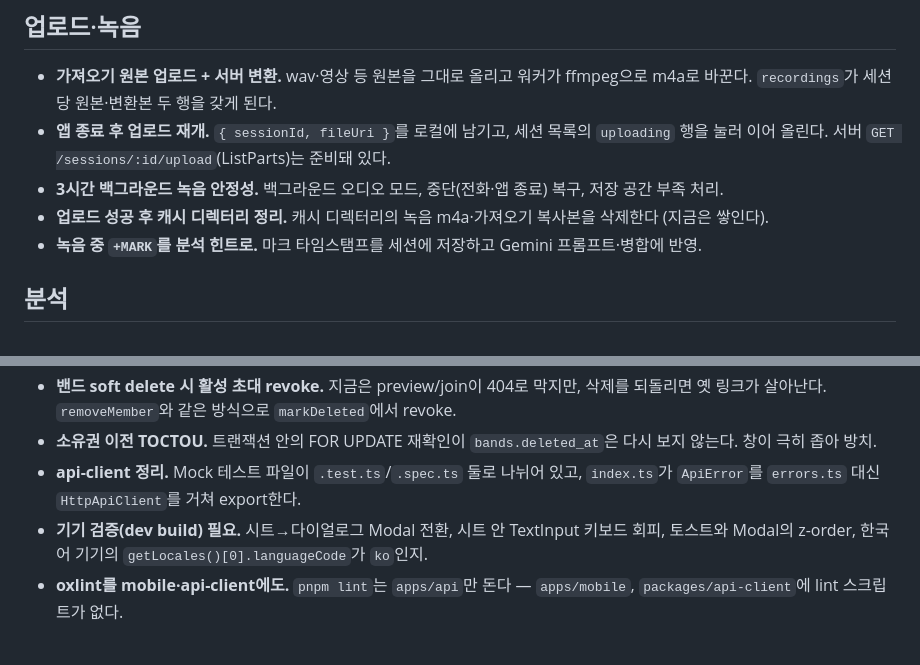
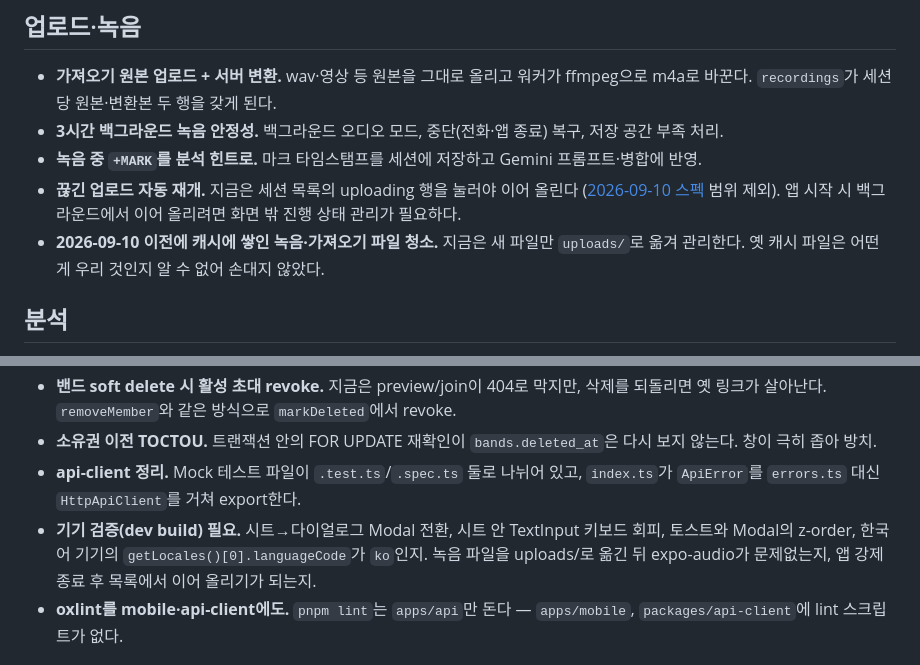
Before and after one commit to dongqui/bandapp, a Markdown page: docs/backlog.md, 2 parts joined by grey strips. Rendered like a GitHub page.

```diff
--- a/docs/backlog.md
+++ b/docs/backlog.md
@@ -4,10 +4,10 @@
 
 ## 업로드·녹음
 - **가져오기 원본 업로드 + 서버 변환.** wav·영상 등 원본을 그대로 올리고 워커가 ffmpeg으로 m4a로 바꾼다. `recordings`가 세션당 원본·변환본 두 행을 갖게 된다.
-- **앱 종료 후 업로드 재개.** `{ sessionId, fileUri }`를 로컬에 남기고, 세션 목록의 `uploading` 행을 눌러 이어 올린다. 서버 `GET /sessions/:id/upload`(ListParts)는 준비돼 있다.
 - **3시간 백그라운드 녹음 안정성.** 백그라운드 오디오 모드, 중단(전화·앱 종료) 복구, 저장 공간 부족 처리.
-- **업로드 성공 후 캐시 디렉터리 정리.** 캐시 디렉터리의 녹음 m4a·가져오기 복사본을 삭제한다 (지금은 쌓인다).
 - **녹음 중 `+MARK`를 분석 힌트로.** 마크 타임스탬프를 세션에 저장하고 Gemini 프롬프트·병합에 반영.
+- **끊긴 업로드 자동 재개.** 지금은 세션 목록의 uploading 행을 눌러야 이어 올린다 ([2026-09-10 스펙](superpowers/specs/2026-09-10-upload-resume-design.md) 범위 제외). 앱 시작 시 백그라운드에서 이어 올리려면 화면 밖 진행 상태 관리가 필요하다.
+- **2026-09-10 이전에 캐시에 쌓인 녹음·가져오기 파일 청소.** 지금은 새 파일만 `uploads/`로 옮겨 관리한다. 옛 캐시 파일은 어떤 게 우리 것인지 알 수 없어 손대지 않았다.
 
 ## 분석
 - **검출기 전처리(Python 워커).** POC의 YAMNet/PANNs 등으로 음악 구간 후보를 먼저 뽑아 `planChunks()`를 "후보 구간 목록"으로 교체. Gemini 토큰과 시간을 줄인다. 모델 선정이 선행돼야 한다.
@@ -34,7 +34,7 @@
 - **밴드 soft delete 시 활성 초대 revoke.** 지금은 preview/join이 404로 막지만, 삭제를 되돌리면 옛 링크가 살아난다. `removeMember`와 같은 방식으로 `markDeleted`에서 revoke.
 - **소유권 이전 TOCTOU.** 트랜잭션 안의 FOR UPDATE 재확인이 `bands.deleted_at`은 다시 보지 않는다. 창이 극히 좁아 방치.
 - **api-client 정리.** Mock 테스트 파일이 `.test.ts`/`.spec.ts` 둘로 나뉘어 있고, `index.ts`가 `ApiError`를 `errors.ts` 대신 `HttpApiClient`를 거쳐 export한다.
-- **기기 검증(dev build) 필요.** 시트→다이얼로그 Modal 전환, 시트 안 TextInput 키보드 회피, 토스트와 Modal의 z-order, 한국어 기기의 `getLocales()[0].languageCode`가 `ko`인지.
+- **기기 검증(dev build) 필요.** 시트→다이얼로그 Modal 전환, 시트 안 TextInput 키보드 회피, 토스트와 Modal의 z-order, 한국어 기기의 `getLocales()[0].languageCode`가 `ko`인지. 녹음 파일을 uploads/로 옮긴 뒤 expo-audio가 문제없는지, 앱 강제 종료 후 목록에서 이어 올리기가 되는지.
 - **oxlint를 mobile·api-client에도.** `pnpm lint`는 `apps/api`만 돈다 — `apps/mobile`, `packages/api-client`에 lint 스크립트가 없다.
 
 ## 운영
```
Also changed, not shown: README.md (+1 -0 lines).
